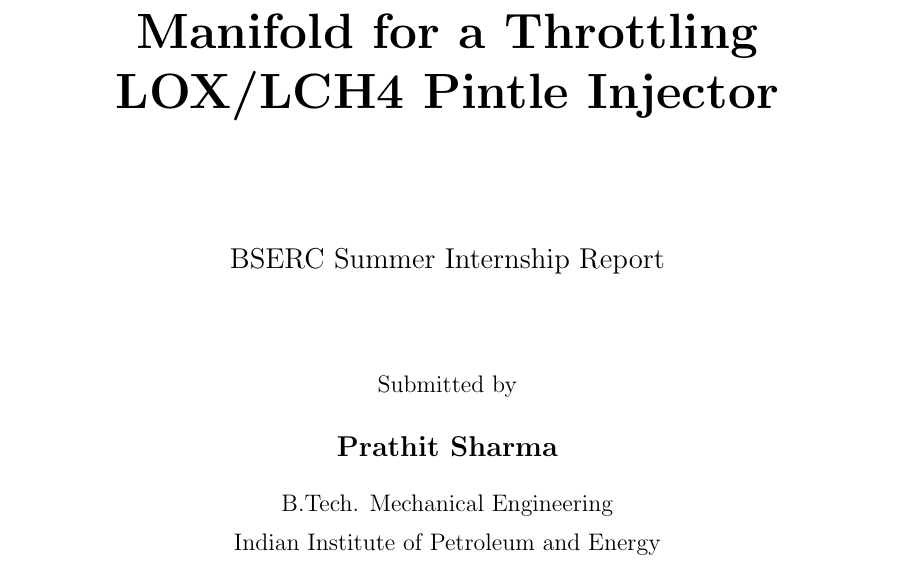
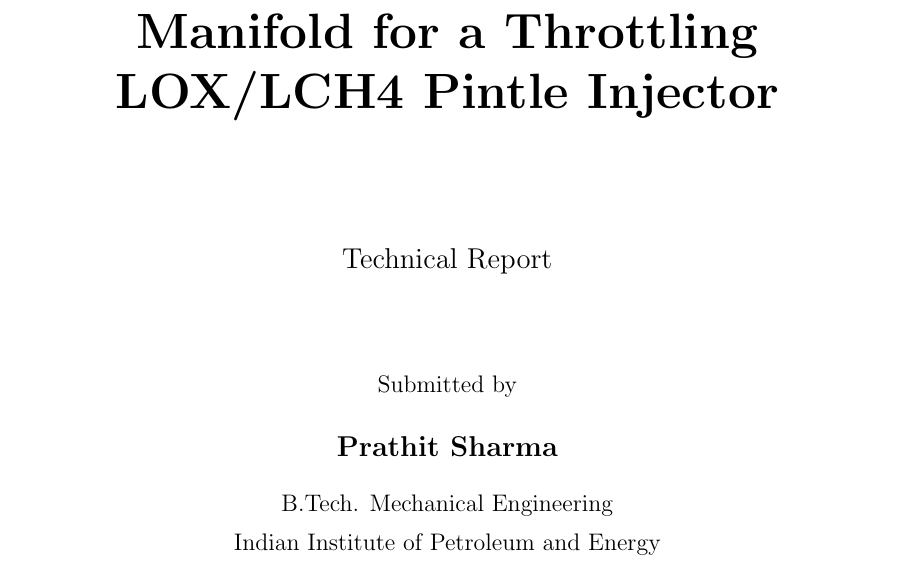
Before and after one commit to prathiitsharma-cmd/Pintle-Injector-Re-Design, a LaTeX document (docs/report/main.tex): part of page 1 of 18, cut so that both start at the same text. Compiled offline with pdfLaTeX.

Commit message:
Remove BSERC references from report and READMEs
Recompiled the report PDF after editing the LaTeX title page/date so
neither the source nor the built PDF mentions BSERC by name.

```diff
--- a/docs/report/main.tex
+++ b/docs/report/main.tex
@@ -28,7 +28,7 @@
 \title{\textbf{Preliminary Analytical Design and Feasibility Study of a\\
 Spiral--Vane Manifold for a Throttling LOX/LCH4 Pintle Injector}}
 \author{Prathit Sharma \\ \small B.Tech. Mechanical Engineering, Indian Institute of Petroleum and Energy \and Sreyesha Akella \\ \small B.Tech. Aerospace Engineering, SRM Institute of Science and Technology}
-\date{BSERC Summer Internship Report -- August 2026}
+\date{August 2026}
 
 \begin{document}
 
@@ -37,7 +37,7 @@ Spiral--Vane Manifold for a Throttling LOX/LCH4 Pintle Injector}}
 \vspace*{2cm}
 {\Huge\bfseries Preliminary Analytical Design and Feasibility Study of a Spiral--Vane Manifold for a Throttling LOX/LCH4 Pintle Injector\par}
 \vspace{2cm}
-{\Large BSERC Summer Internship Report\par}
+{\Large Technical Report\par}
 \vspace{1.5cm}
 {\large Submitted by\par}
 \vspace{0.3cm}
```
Also changed, not shown: README.md, docs/report/README.md, docs/report/main_preview.pdf.
